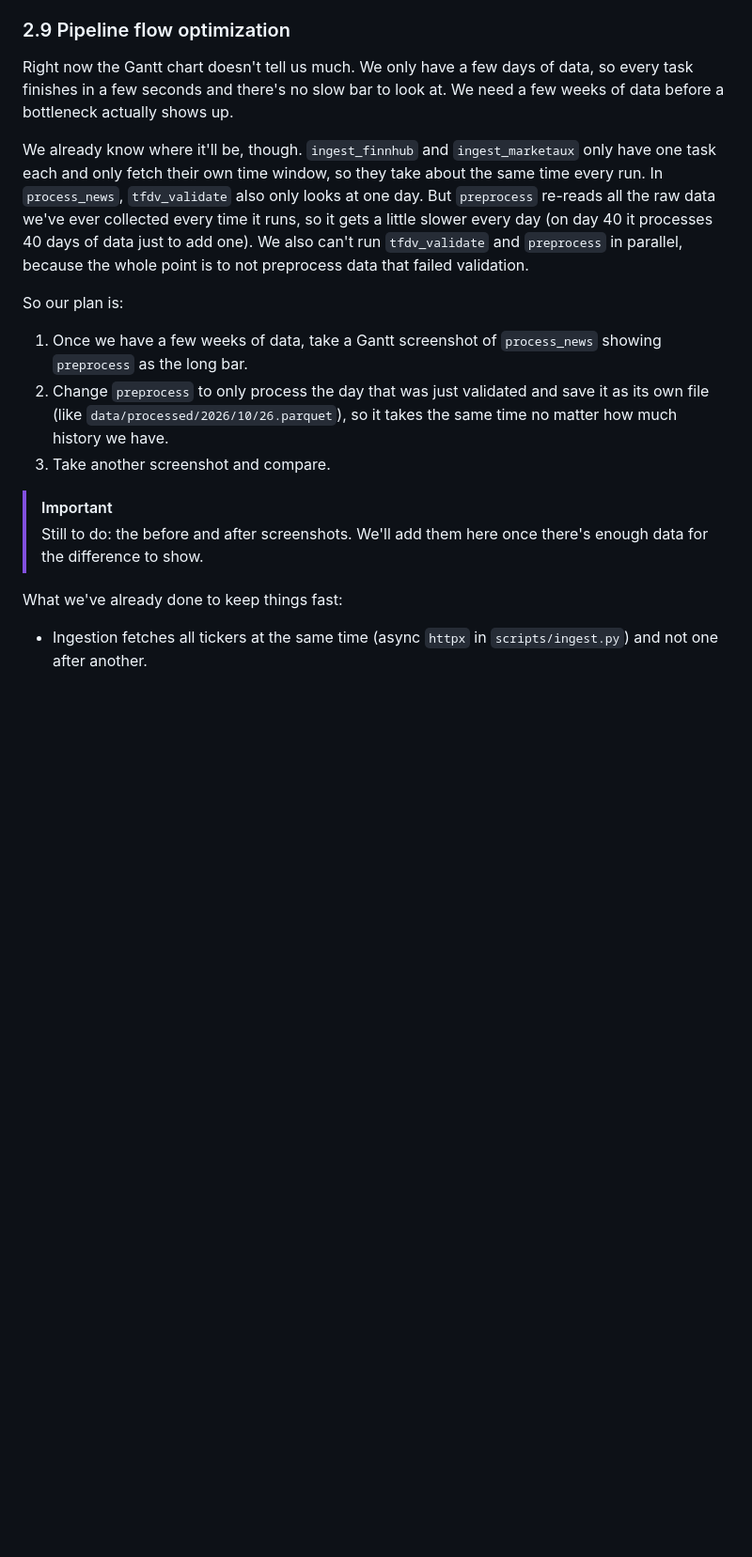
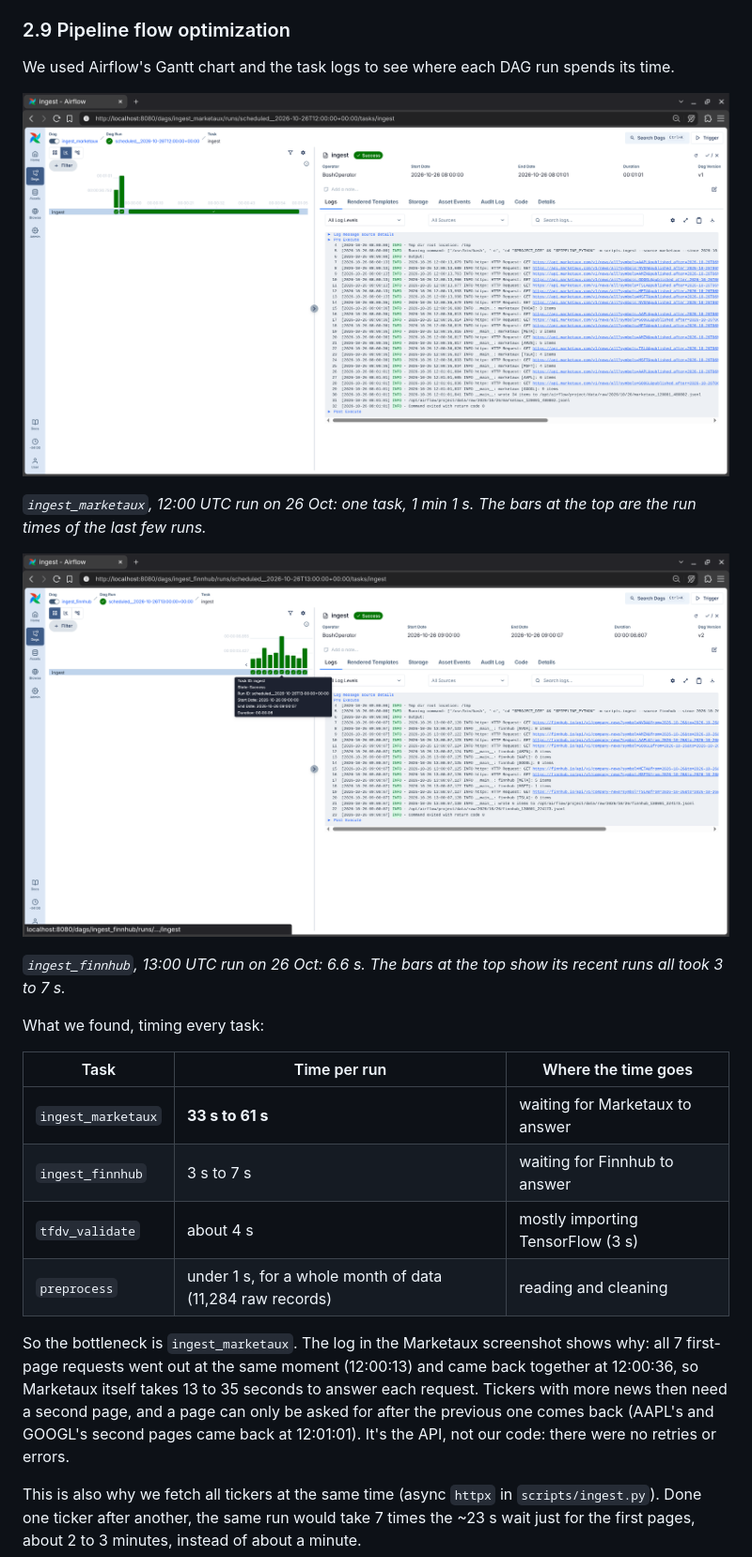
Before and after one commit to FinMLOps/finmlops-data-pipeline, a Markdown page: docs/submission_checklist.md, the part around one of its changes. Shown at 94% size. Drawn GitHub-style; pictures changed too: docs/assets/finnhub_run_13utc.png (added), docs/assets/gantt_marketaux_12utc.png (added); blank space fills up the shorter version.

```diff
--- a/docs/submission_checklist.md
+++ b/docs/submission_checklist.md
@@ -115,17 +129,26 @@ If anything is found, `tfdv_validate` raises an error. The Airflow task fails, `
 
 ### 2.9 Pipeline flow optimization
 
-Right now the Gantt chart doesn't tell us much. We only have a few days of data, so every task finishes in a few seconds and there's no slow bar to look at. We need a few weeks of data before a bottleneck actually shows up.
+We used Airflow's Gantt chart and the task logs to see where each DAG run spends its time.
 
-We already know where it'll be, though. `ingest_finnhub` and `ingest_marketaux` only have one task each and only fetch their own time window, so they take about the same time every run. In `process_news`, `tfdv_validate` also only looks at one day. But `preprocess` re-reads all the raw data we've ever collected every time it runs, so it gets a little slower every day (on day 40 it processes 40 days of data just to add one). We also can't run `tfdv_validate` and `preprocess` in parallel, because the whole point is to not preprocess data that failed validation.
+![Gantt chart of an ingest_marketaux run](assets/gantt_marketaux_12utc.png)
 
-So our plan is:
-1. Once we have a few weeks of data, take a Gantt screenshot of `process_news` showing `preprocess` as the long bar.
-2. Change `preprocess` to only process the day that was just validated and save it as its own file (like `data/processed/2026/10/26.parquet`), so it takes the same time no matter how much history we have.
-3. Take another screenshot and compare.
+*`ingest_marketaux`, 12:00 UTC run on 26 Oct: one task, 1 min 1 s. The bars at the top are the run times of the last few runs.*
 
-> [!IMPORTANT]
-> Still to do: the before and after screenshots. We'll add them here once there's enough data for the difference to show.
+![Grid view and log of an ingest_finnhub run](assets/finnhub_run_13utc.png)
 
-What we've already done to keep things fast:
-- Ingestion fetches all tickers at the same time (async `httpx` in `scripts/ingest.py`) and not one after another.
+*`ingest_finnhub`, 13:00 UTC run on 26 Oct: 6.6 s. The bars at the top show its recent runs all took 3 to 7 s.*
+
+What we found, timing every task:
+
+| Task | Time per run | Where the time goes |
+|---|---|---|
+| `ingest_marketaux` | **33 s to 61 s** | waiting for Marketaux to answer |
+| `ingest_finnhub` | 3 s to 7 s | waiting for Finnhub to answer |
+| `tfdv_validate` | about 4 s | mostly importing TensorFlow (3 s) |
+| `preprocess` | under 1 s, for a whole month of data (11,284 raw records) | reading and cleaning |
+
+So the bottleneck is `ingest_marketaux`. The log in the Marketaux screenshot shows why: all 7 first-page requests went out at the same moment (12:00:13) and came back together at 12:00:36, so Marketaux itself takes 13 to 35 seconds to answer each request. Tickers with more news then need a second page, and a page can only be asked for after the previous one comes back (AAPL's and GOOGL's second pages came back at 12:01:01). It's the API, not our code: there were no retries or errors.
+
+This is also why we fetch all tickers at the same time (async `httpx` in `scripts/ingest.py`). Done one ticker after another, the same run would take 7 times the ~23 s wait just for the first pages, about 2 to 3 minutes, instead of about a minute.
+
```
Also changed, not shown: other parts of docs/submission_checklist.md (+41 -3 lines), docs/pipeline.md (+4 -0 lines), docs/assets/finnhub_run_17utc.png (added), docs/assets/tfdv_stats_22oct.png (added).
